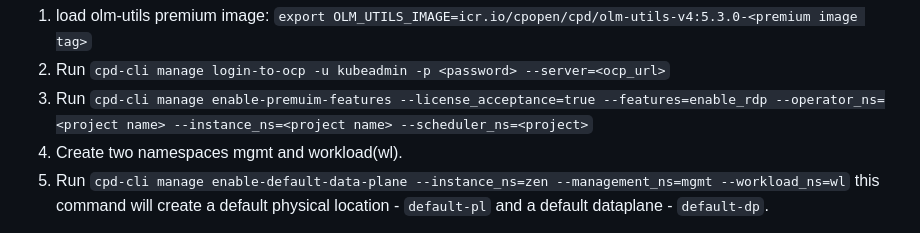
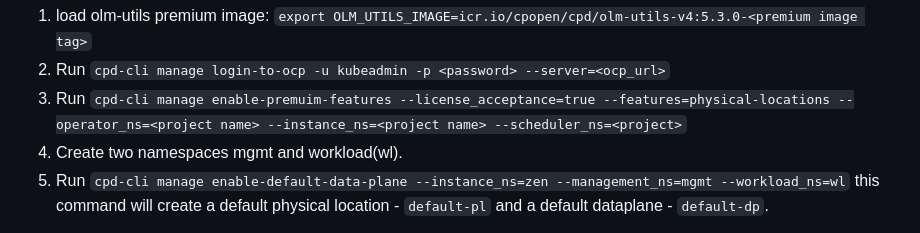
Before and after one commit to IBM/swhub-custom-app-samples, a Markdown page: README.md, the part around the change. Rendered like a GitHub page.

Commit message:
physical-locations

```diff
--- a/README.md
+++ b/README.md
@@ -19,7 +19,7 @@ To enable default dataplane using cpd-cli:
 
 1. load olm-utils premium image: `export OLM_UTILS_IMAGE=icr.io/cpopen/cpd/olm-utils-v4:5.3.0-<premium image tag>`
 2. Run `cpd-cli manage login-to-ocp -u kubeadmin -p <password> --server=<ocp_url>`
-3. Run `cpd-cli manage enable-premuim-features --license_acceptance=true --features=enable_rdp --operator_ns=<project name> --instance_ns=<project name> --scheduler_ns=<project>`
+3. Run `cpd-cli manage enable-premuim-features --license_acceptance=true --features=physical-locations --operator_ns=<project name> --instance_ns=<project name> --scheduler_ns=<project>`
 4. Create two namespaces mgmt and workload(wl).
 5. Run `cpd-cli manage enable-default-data-plane --instance_ns=zen --management_ns=mgmt --workload_ns=wl` this command will create a default physical location - `default-pl` and a default dataplane - `default-dp`.
 
```
